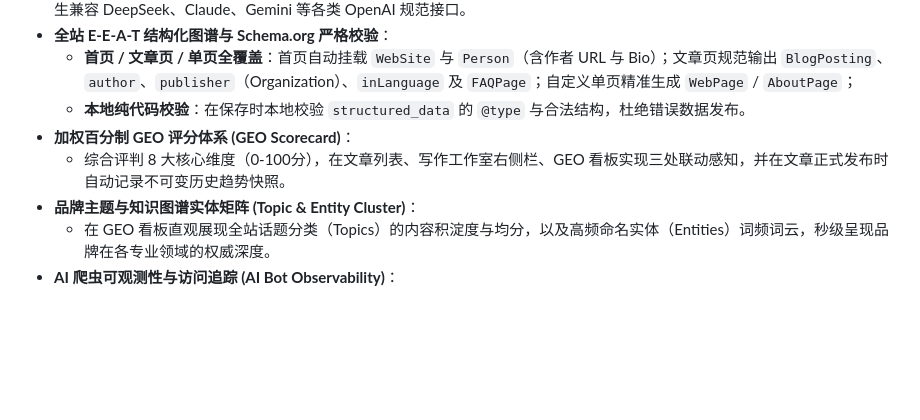
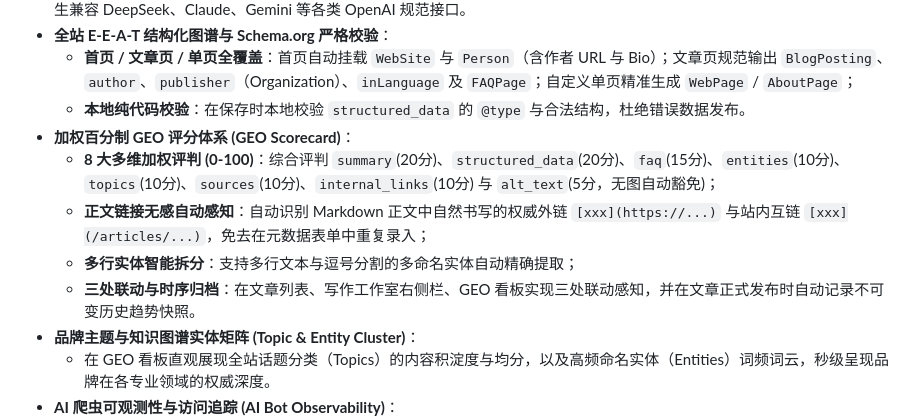
Before and after one commit to corlin/HolyMD, a Markdown page: README.md, the part around the change. Drawn GitHub-style; blank space fills up the shorter version.

Commit message:
docs: update README with detailed GEO scorecard, link auto-detection and entity parsing specs

```diff
--- a/README.md
+++ b/README.md
@@ -33,7 +33,10 @@ HolyMD 是一款面向个人品牌的**静态优先** Markdown 博客管理工
   - **首页 / 文章页 / 单页全覆盖**：首页自动挂载 `WebSite` 与 `Person`（含作者 URL 与 Bio）；文章页规范输出 `BlogPosting`、`author`、`publisher`（Organization）、`inLanguage` 及 `FAQPage`；自定义单页精准生成 `WebPage` / `AboutPage`；
   - **本地纯代码校验**：在保存时本地校验 `structured_data` 的 `@type` 与合法结构，杜绝错误数据发布。
 - **加权百分制 GEO 评分体系 (GEO Scorecard)**：
-  - 综合评判 8 大核心维度（0-100分），在文章列表、写作工作室右侧栏、GEO 看板实现三处联动感知，并在文章正式发布时自动记录不可变历史趋势快照。
+  - **8 大多维加权评判 (0-100)**：综合评判 `summary`(20分)、`structured_data`(20分)、`faq`(15分)、`entities`(10分)、`topics`(10分)、`sources`(10分)、`internal_links`(10分) 与 `alt_text`(5分，无图自动豁免)；
+  - **正文链接无感自动感知**：自动识别 Markdown 正文中自然书写的权威外链 `[xxx](https://...)` 与站内互链 `[xxx](/articles/...)`，免去在元数据表单中重复录入；
+  - **多行实体智能拆分**：支持多行文本与逗号分割的多命名实体自动精确提取；
+  - **三处联动与时序归档**：在文章列表、写作工作室右侧栏、GEO 看板实现三处联动感知，并在文章正式发布时自动记录不可变历史趋势快照。
 - **品牌主题与知识图谱实体矩阵 (Topic & Entity Cluster)**：
   - 在 GEO 看板直观展现全站话题分类（Topics）的内容积淀度与均分，以及高频命名实体（Entities）词频词云，秒级呈现品牌在各专业领域的权威深度。
 - **AI 爬虫可观测性与访问追踪 (AI Bot Observability)**：
```
